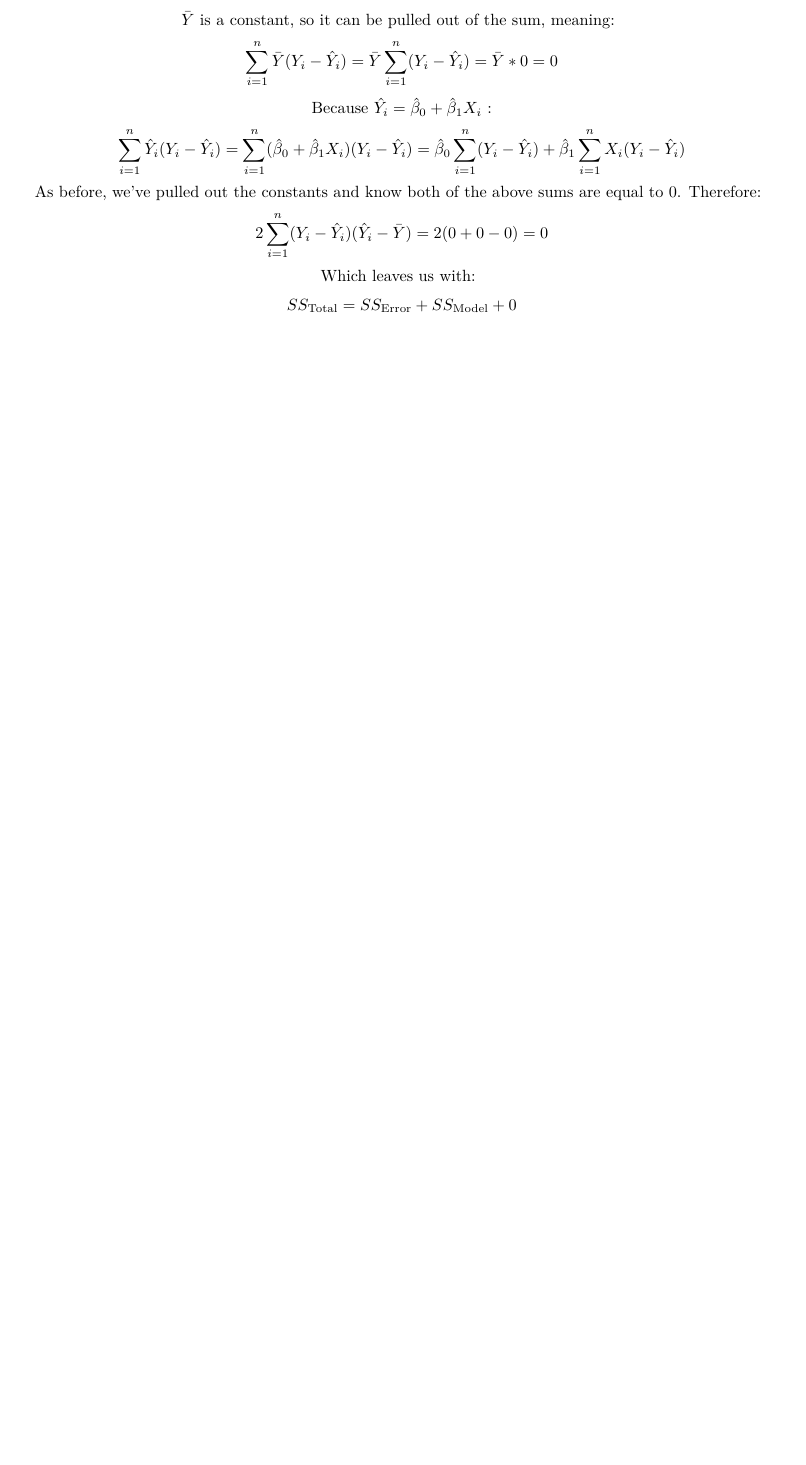
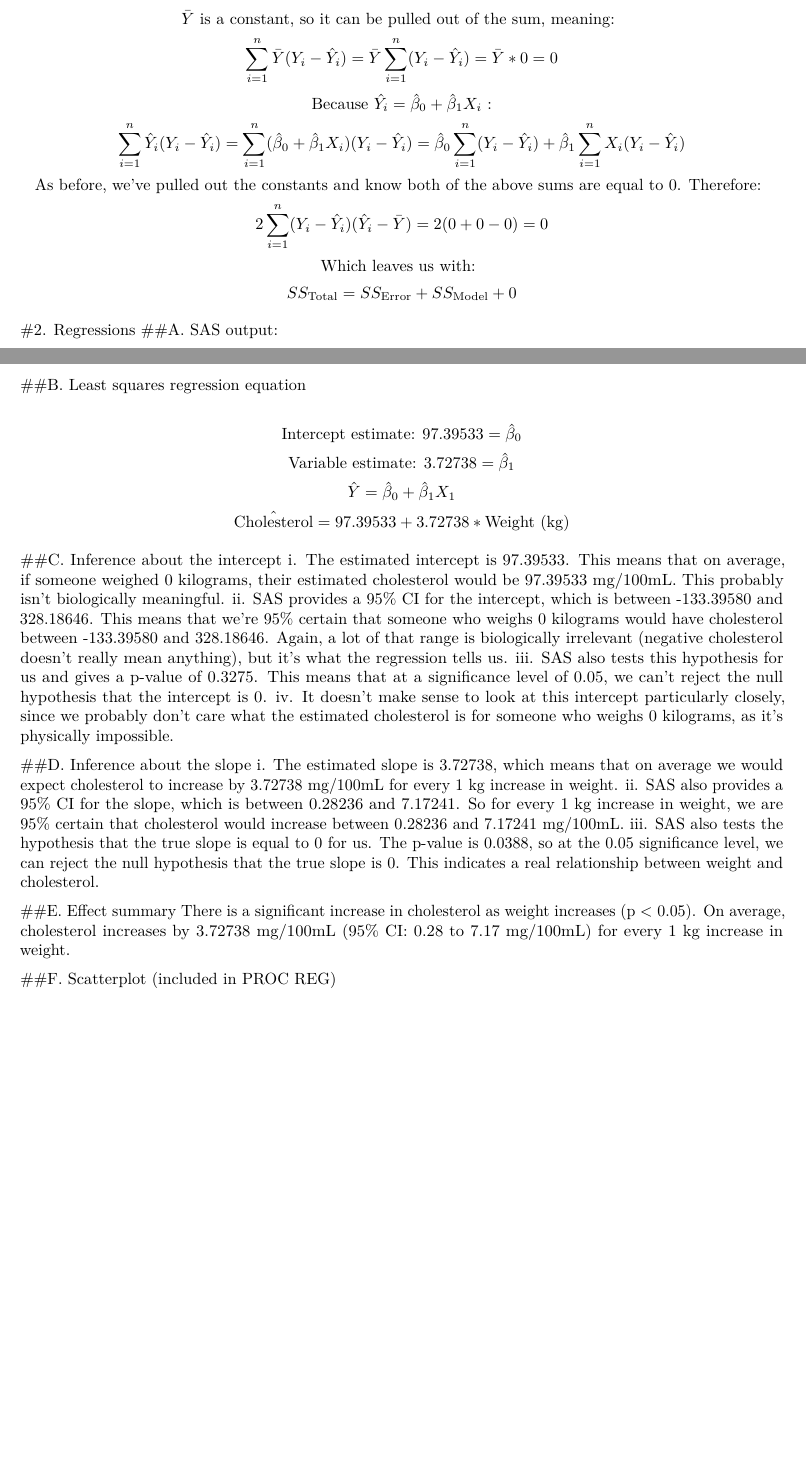
Before and after one commit to timothyvigers/School, an R Markdown document (Biostatistical Methods 1/Methods HW8.Rmd): part of the page before the commit and two parts of pages 1 and 2 of 2 after it, the two joined at a grey line, cut so that both start at the same text, the shorter picture padded with empty space. Rendered offline with R 4.5, knitr and Pandoc, then LaTeX, with nearby package versions.

Commit message:
Update Biostatistical Methods 1/Methods HW8.Rmd
added interpretations

```diff
--- a/Biostatistical Methods 1/Methods HW8.Rmd
+++ b/Biostatistical Methods 1/Methods HW8.Rmd
@@ -65,3 +65,39 @@ $$
 $$
 SS_\text{Total} = SS_\text{Error} + SS_\text{Model} + 0
 $$
+
+#2. Regressions
+##A. SAS output:
+\pagebreak
+
+##B. Least squares regression equation
+
+$$
+\text{Intercept estimate: } 97.39533 = \hat{\beta}_0
+$$
+$$
+\text{Variable estimate: } 3.72738 = \hat{\beta}_1
+$$
+$$
+\hat{Y} = \hat{\beta}_0 + \hat{\beta}_1X_1
+$$
+$$
+\hat{\text{Cholesterol}} = 97.39533 + 3.72738*\text{Weight (kg)}
+$$
+
+##C. Inference about the intercept
+i. The estimated intercept is 97.39533. This means that on average, if someone weighed 0 kilograms, their estimated cholesterol would be 97.39533 mg/100mL. This probably isn't biologically meaningful.
+ii. SAS provides a 95% CI for the intercept, which is between -133.39580 and 328.18646. This means that we're 95% certain that someone who weighs 0 kilograms would have cholesterol between -133.39580 and 328.18646. Again, a lot of that range is biologically irrelevant (negative cholesterol doesn't really mean anything), but it's what the regression tells us.
+iii. SAS also tests this hypothesis for us and gives a p-value of 0.3275. This means that at a significance level of 0.05, we can't reject the null hypothesis that the intercept is 0.
+iv. It doesn't make sense to look at this intercept particularly closely, since we probably don't care what the estimated cholesterol is for someone who weighs 0 kilograms, as it's physically impossible.
+
+##D. Inference about the slope
+i. The estimated slope is 3.72738, which means that on average we would expect cholesterol to increase by 3.72738 mg/100mL for every 1 kg increase in weight.
+ii. SAS also provides a 95% CI for the slope, which is between 0.28236 and 7.17241. So for every 1 kg increase in weight, we are 95% certain that cholesterol would increase between 0.28236 and 7.17241 mg/100mL.
+iii. SAS also tests the hypothesis that the true slope is equal to 0 for us. The p-value is 0.0388, so at the 0.05 significance level, we can reject the null hypothesis that the true slope is 0. This indicates a real relationship between weight and cholesterol.
+
+##E. Effect summary
+There is a significant increase in cholesterol as weight increases (p < 0.05). On average, cholesterol increases by 3.72738 mg/100mL (95% CI: 0.28 to 7.17 mg/100mL) for every 1 kg increase in weight.
+
+##F. Scatterplot (included in PROC REG)
+\pagebreak
```
